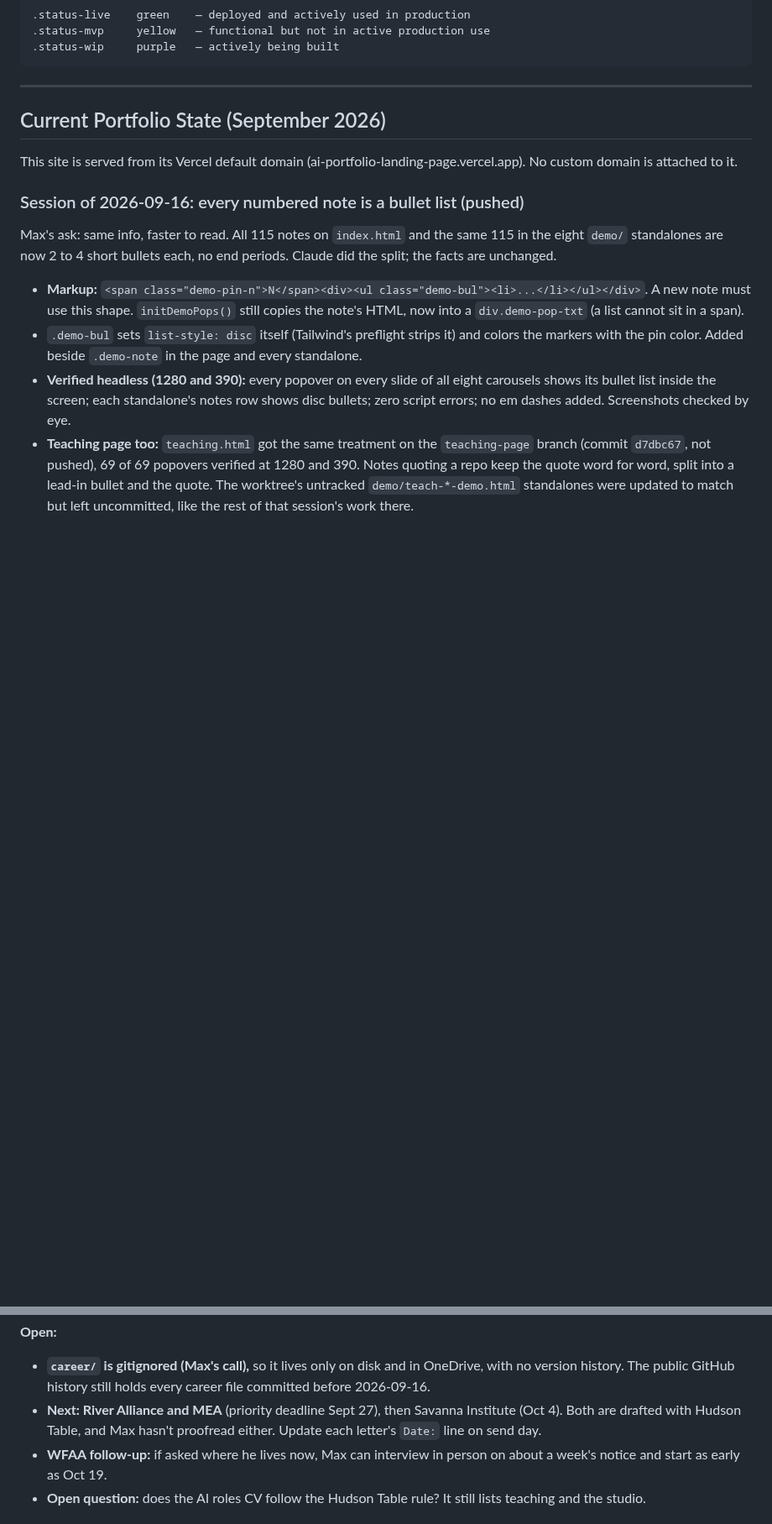
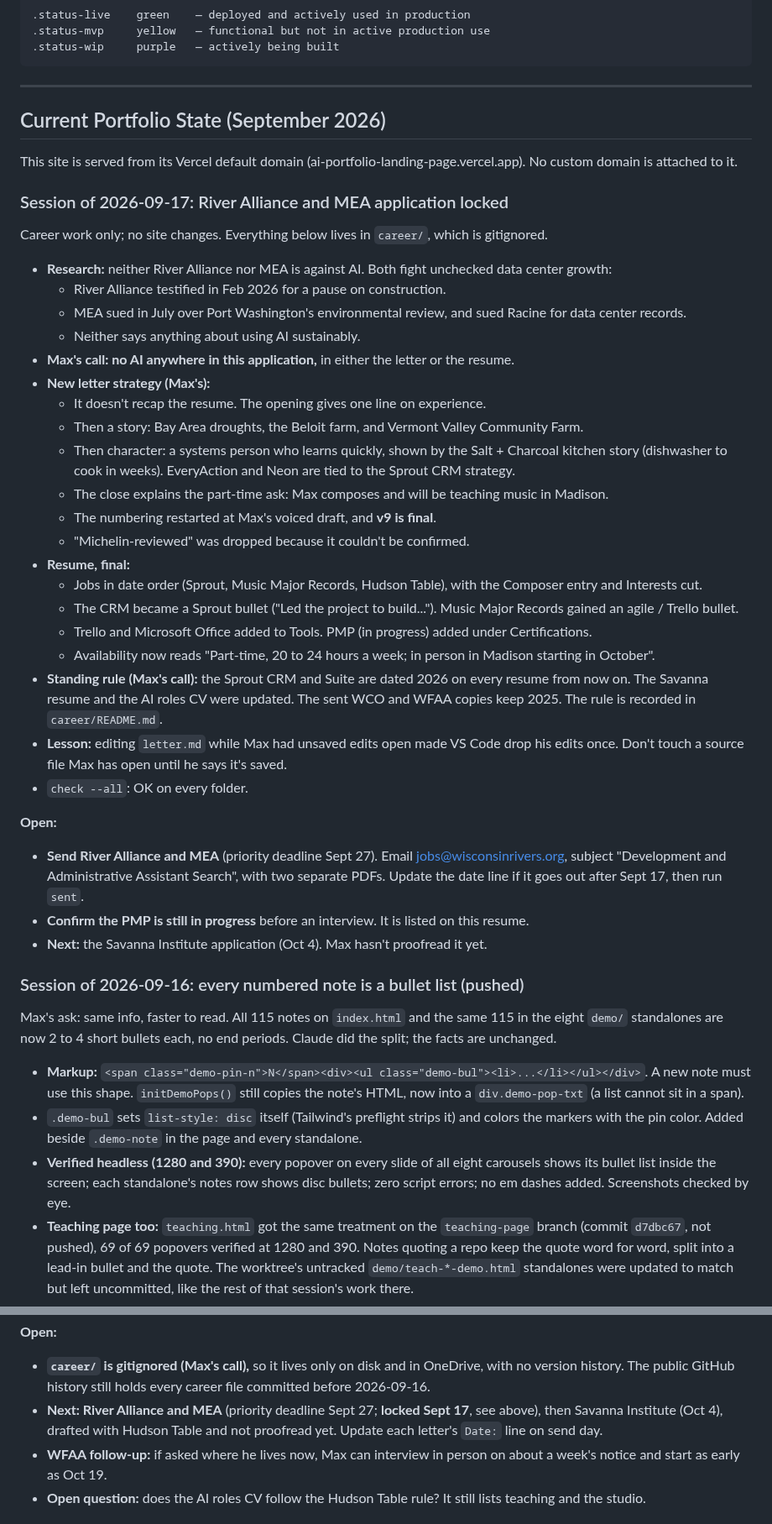
Before and after one commit to mhperkins/AI-Portfolio-Landing-Page, a Markdown page: CLAUDE.md, 2 parts joined by grey strips. Shown at 84% size. GitHub-like rendering; blank space fills up the shorter version.

Commit message:
docs: current state, River Alliance and MEA application locked
Co-Authored-By: Claude Opus 5 (1M context) <noreply@anthropic.com>

```diff
--- a/CLAUDE.md
+++ b/CLAUDE.md
@@ -761,6 +761,44 @@ horizontal scrollers (reachable by swiping); the 36px page overflow is the pre-e
 
 This site is served from its Vercel default domain (ai-portfolio-landing-page.vercel.app). No custom domain is attached to it.
 
+### Session of 2026-09-17: River Alliance and MEA application locked
+
+Career work only; no site changes. Everything below lives in `career/`, which is gitignored.
+
+- **Research:** neither River Alliance nor MEA is against AI. Both fight unchecked data center growth:
+  - River Alliance testified in Feb 2026 for a pause on construction.
+  - MEA sued in July over Port Washington's environmental review, and sued Racine for data center records.
+  - Neither says anything about using AI sustainably.
+- **Max's call: no AI anywhere in this application,** in either the letter or the resume.
+- **New letter strategy (Max's):**
+  - It doesn't recap the resume. The opening gives one line on experience.
+  - Then a story: Bay Area droughts, the Beloit farm, and Vermont Valley Community Farm.
+  - Then character: a systems person who learns quickly, shown by the Salt + Charcoal kitchen story
+    (dishwasher to cook in weeks). EveryAction and Neon are tied to the Sprout CRM strategy.
+  - The close explains the part-time ask: Max composes and will be teaching music in Madison.
+  - The numbering restarted at Max's voiced draft, and **v9 is final**.
+  - "Michelin-reviewed" was dropped because it couldn't be confirmed.
+- **Resume, final:**
+  - Jobs in date order (Sprout, Music Major Records, Hudson Table), with the Composer entry and
+    Interests cut.
+  - The CRM became a Sprout bullet ("Led the project to build..."). Music Major Records gained an
+    agile / Trello bullet.
+  - Trello and Microsoft Office added to Tools. PMP (in progress) added under Certifications.
+  - Availability now reads "Part-time, 20 to 24 hours a week; in person in Madison starting in October".
+- **Standing rule (Max's call):** the Sprout CRM and Suite are dated 2026 on every resume from now
+  on. The Savanna resume and the AI roles CV were updated. The sent WCO and WFAA copies keep 2025.
+  The rule is recorded in `career/README.md`.
+- **Lesson:** editing `letter.md` while Max had unsaved edits open made VS Code drop his edits once.
+  Don't touch a source file Max has open until he says it's saved.
+- `check --all`: OK on every folder.
+
+**Open:**
+- **Send River Alliance and MEA** (priority deadline Sept 27). Email jobs@wisconsinrivers.org, subject
+  "Development and Administrative Assistant Search", with two separate PDFs. Update the date line if
+  it goes out after Sept 17, then run `sent`.
+- **Confirm the PMP is still in progress** before an interview. It is listed on this resume.
+- **Next:** the Savanna Institute application (Oct 4). Max hasn't proofread it yet.
+
 ### Session of 2026-09-16: every numbered note is a bullet list (pushed)
 
 Max's ask: same info, faster to read. All 115 notes on `index.html` and the same 115 in the eight
@@ -833,8 +871,8 @@ no site changes.
 **Open:**
 - **`career/` is gitignored (Max's call),** so it lives only on disk and in OneDrive, with no version
   history. The public GitHub history still holds every career file committed before 2026-09-16.
-- **Next: River Alliance and MEA** (priority deadline Sept 27), then Savanna Institute (Oct 4). Both
-  are drafted with Hudson Table, and Max hasn't proofread either. Update each letter's `Date:` line on
+- **Next: River Alliance and MEA** (priority deadline Sept 27; **locked Sept 17**, see above), then
+  Savanna Institute (Oct 4), drafted with Hudson Table and not proofread yet. Update each letter's `Date:` line on
   send day.
 - **WFAA follow-up:** if asked where he lives now, Max can interview in person on about a week's notice
   and start as early as Oct 19.
```
